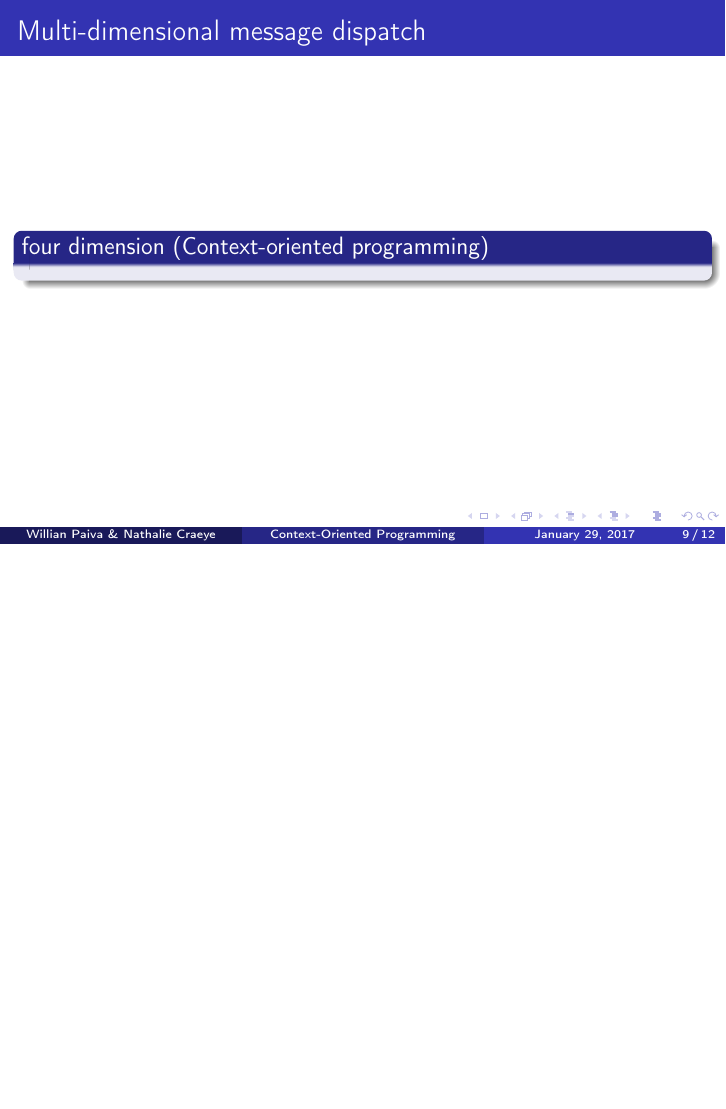
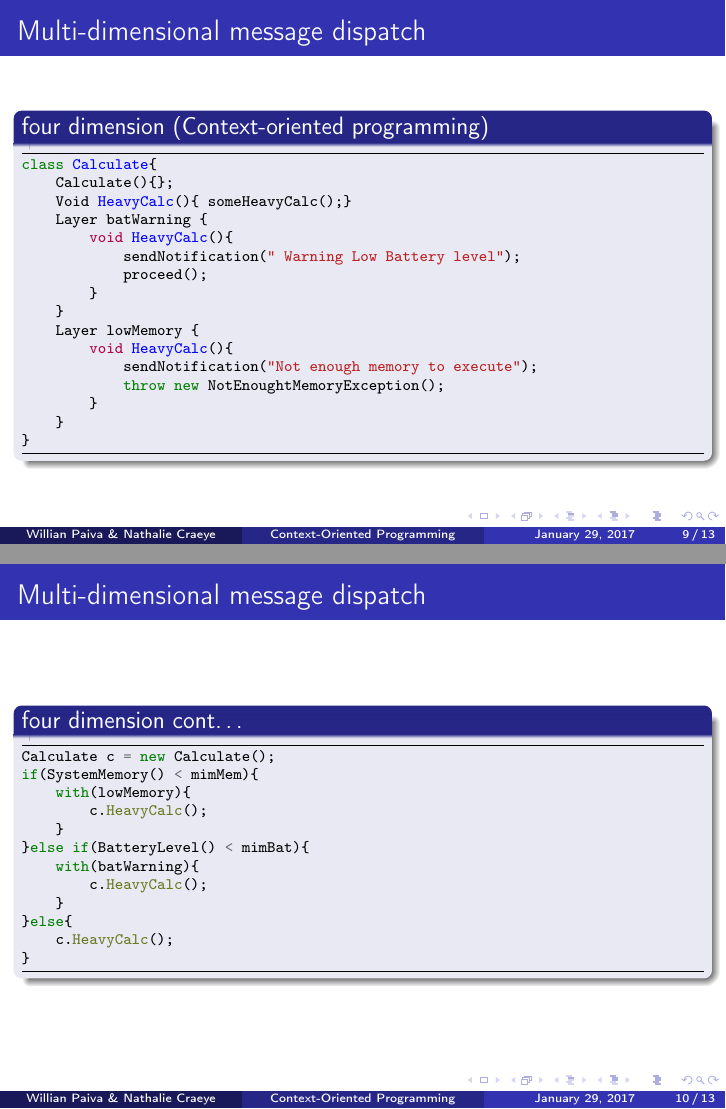
Before and after one commit to WillianPaiva/scpaper, LaTeX slides (presentation/presentation.tex): page 9 of 12 before the commit and pages 9 and 10 of 13 after it, the two joined at a grey line, the shorter picture padded with empty space. Compiled offline with pdfLaTeX.

Commit message:
cop example

```diff
--- a/presentation/presentation.tex
+++ b/presentation/presentation.tex
@@ -104,9 +104,46 @@ Ex: Methods, objects, subsystems \ldots{}
 \end{block}
 \end{frame}
 
-\begin{frame}[fragile,label={sec:org37669ea}]{Multi-dimensional message dispatch}
+\begin{frame}[fragile,label={sec:org1906e5f}]{Multi-dimensional message dispatch}
  \begin{block}{four dimension (Context-oriented programming)}
+\begin{minted}[frame=lines,fontsize=\scriptsize]{java}
+class Calculate{
+    Calculate(){};
+    Void HeavyCalc(){ someHeavyCalc();}
+    Layer batWarning {
+        void HeavyCalc(){
+            sendNotification(" Warning Low Battery level");
+            proceed();
+        }
+    }
+    Layer lowMemory {
+        void HeavyCalc(){
+            sendNotification("Not enough memory to execute");
+            throw new NotEnoughtMemoryException();
+        }
+    }
+}
+\end{minted}
+\end{block}
+\end{frame}
 
+
+\begin{frame}[fragile,label={sec:org29b52d5}]{Multi-dimensional message dispatch}
+ \begin{block}{four dimension  cont\ldots{}}
+\begin{minted}[frame=lines,fontsize=\scriptsize]{java}
+Calculate c = new Calculate();
+if(SystemMemory() < mimMem){
+    with(lowMemory){
+        c.HeavyCalc();
+    }
+}else if(BatteryLevel() < mimBat){
+    with(batWarning){
+        c.HeavyCalc();
+    }
+}else{
+    c.HeavyCalc();
+}
+\end{minted}
 \end{block}
 \end{frame}
 
```
Also changed, not shown: presentation/presentation.pdf, presentation/presentation.tex (24 more changed lines), 10 other files.
